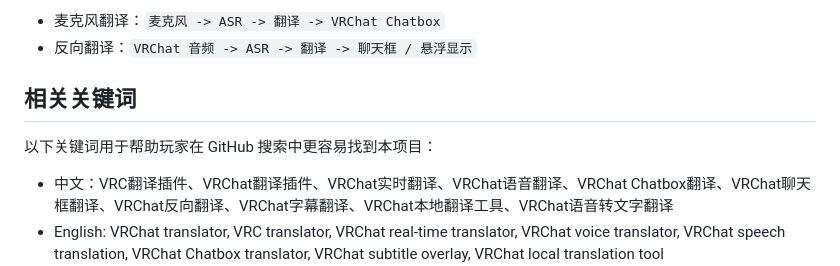
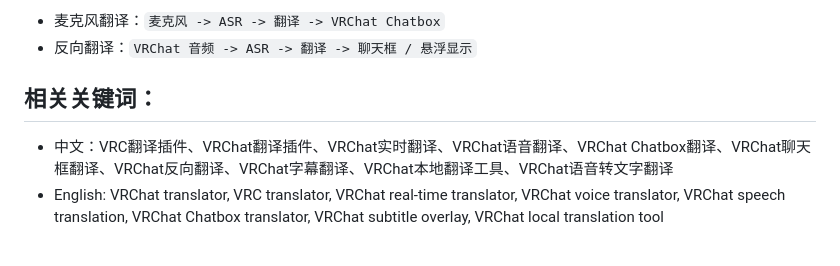
Before and after one commit to CokoIya/MioVRC_Translator, a Markdown page: README.md, the part around the change. Rendered like a GitHub page; blank space fills up the shorter version.

Commit message:
Revise keywords section in README
Updated the keywords section for better clarity.

```diff
--- a/README.md
+++ b/README.md
@@ -27,9 +27,7 @@
 - 麦克风翻译：`麦克风 -> ASR -> 翻译 -> VRChat Chatbox`
 - 反向翻译：`VRChat 音频 -> ASR -> 翻译 -> 聊天框 / 悬浮显示`
 
-## 相关关键词
-
-以下关键词用于帮助玩家在 GitHub 搜索中更容易找到本项目：
+## 相关关键词：
 
 - 中文：VRC翻译插件、VRChat翻译插件、VRChat实时翻译、VRChat语音翻译、VRChat Chatbox翻译、VRChat聊天框翻译、VRChat反向翻译、VRChat字幕翻译、VRChat本地翻译工具、VRChat语音转文字翻译
 - English: VRChat translator, VRC translator, VRChat real-time translator, VRChat voice translator, VRChat speech translation, VRChat Chatbox translator, VRChat subtitle overlay, VRChat local translation tool
```
